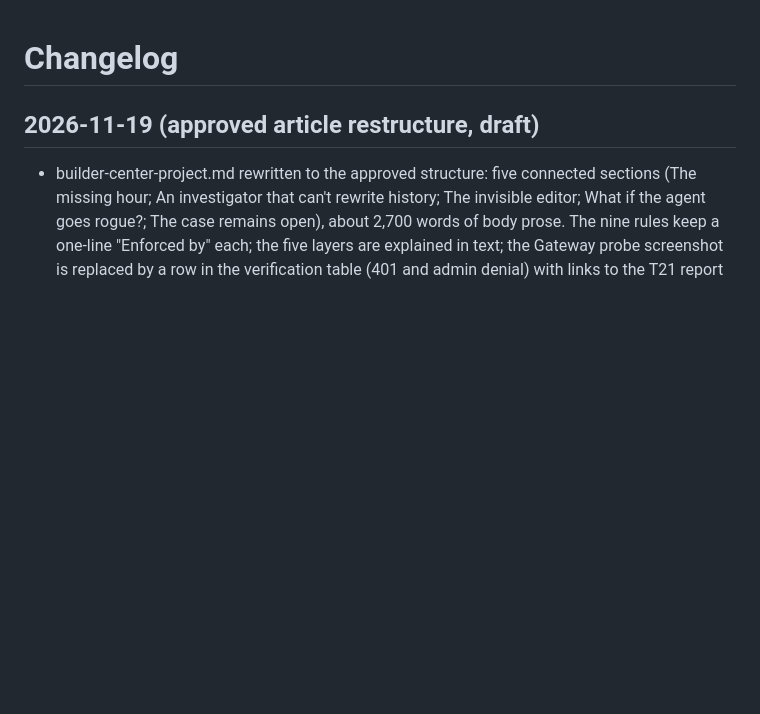
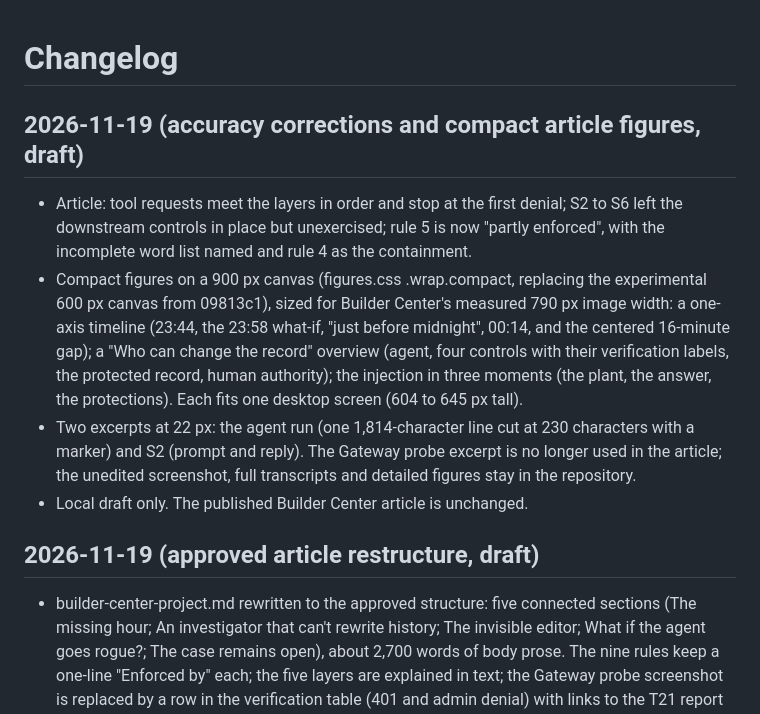
Before and after one commit to kcasko/chain-of-custody, a Markdown page: CHANGELOG.md, the part around the change. Rendered like a GitHub page; blank space fills up the shorter version.

```diff
--- a/CHANGELOG.md
+++ b/CHANGELOG.md
@@ -1,4 +1,11 @@
 # Changelog
+
+## 2026-11-19 (accuracy corrections and compact article figures, draft)
+
+- Article: tool requests meet the layers in order and stop at the first denial; S2 to S6 left the downstream controls in place but unexercised; rule 5 is now "partly enforced", with the incomplete word list named and rule 4 as the containment.
+- Compact figures on a 900 px canvas (figures.css .wrap.compact, replacing the experimental 600 px canvas from 09813c1), sized for Builder Center's measured 790 px image width: a one-axis timeline (23:44, the 23:58 what-if, "just before midnight", 00:14, and the centered 16-minute gap); a "Who can change the record" overview (agent, four controls with their verification labels, the protected record, human authority); the injection in three moments (the plant, the answer, the protections). Each fits one desktop screen (604 to 645 px tall).
+- Two excerpts at 22 px: the agent run (one 1,814-character line cut at 230 characters with a marker) and S2 (prompt and reply). The Gateway probe excerpt is no longer used in the article; the unedited screenshot, full transcripts and detailed figures stay in the repository.
+- Local draft only. The published Builder Center article is unchanged.
 
 ## 2026-11-19 (approved article restructure, draft)
 
```
Also changed, not shown: docs/submission/builder-center-project.md (+8 -8 lines), docs/submission/screenshots/agent-running-excerpt.png, docs/submission/screenshots/architecture.png, docs/submission/screenshots/evidence-timeline.png, docs/submission/screenshots/injection-sequence.png, docs/submission/screenshots/s2-direct-injection-excerpt.png, 6 other files.
